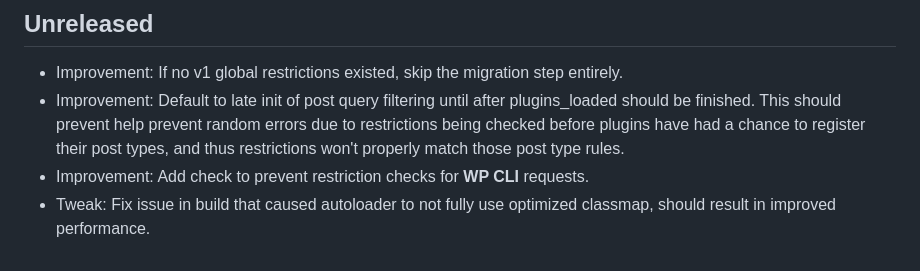
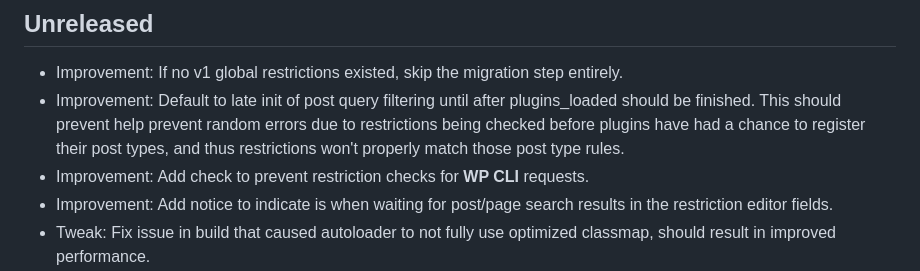
Before and after one commit to code-atlantic/content-control, a Markdown page: CHANGELOG.md, the part around the change. Rendered like a GitHub page.

Commit message:
Update changelog

```diff
--- a/CHANGELOG.md
+++ b/CHANGELOG.md
@@ -5,6 +5,7 @@
 - Improvement: If no v1 global restrictions existed, skip the migration step entirely.
 - Improvement: Default to late init of post query filtering until after plugins_loaded should be finished. This should prevent help prevent random errors due to restrictions being checked before plugins have had a chance to register their post types, and thus restrictions won't properly match those post type rules.
 - Improvement: Add check to prevent restriction checks for **WP CLI** requests.
+- Improvement: Add notice to indicate is when waiting for post/page search results in the restriction editor fields.
 - Tweak: Fix issue in build that caused autoloader to not fully use optimized classmap, should result in improved performance.
 - Fix: Ensure `$wp_rewrite` is available before calling `is_rest()` -> `get_rest_url()`. This should prevent errors when using the plugin with **WP CLI** and when plugins make `WP_Query` calls during `plugins_loaded`.
 - Fix: Don't attempt to initialize side query filtering until after_theme_setup hook. This should prevent errors when plugins make `WP_Query` calls during `plugins_loaded`, and allow further delaying initialization if needed from themes `functions.php` file.
```
